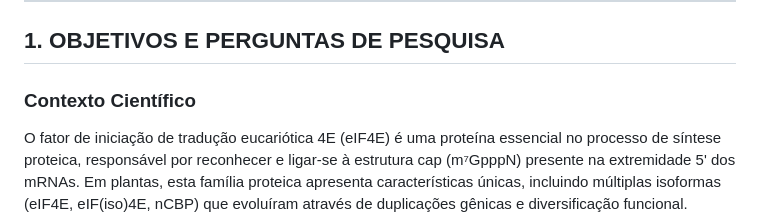
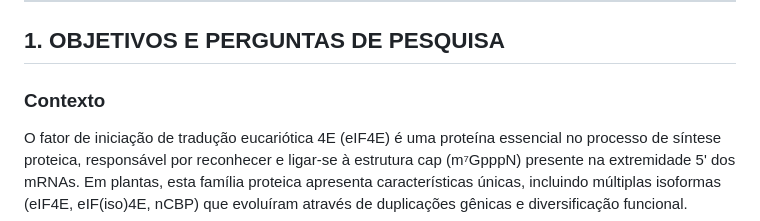
Before and after one commit to madsondeluna/eif4e-atlas, a Markdown page: README.md, the part around the change printed below. Drawn GitHub-style.

```diff
--- a/README.md
+++ b/README.md
@@ -6,7 +6,7 @@ O projeto constitui o MVP desenvolvido como requisito avaliativo da disciplina d
 
 ## 1. OBJETIVOS E PERGUNTAS DE PESQUISA
 
-### Contexto Científico
+### Contexto
 
 O fator de iniciação de tradução eucariótica 4E (eIF4E) é uma proteína essencial no processo de síntese proteica, responsável por reconhecer e ligar-se à estrutura cap (m⁷GpppN) presente na extremidade 5' dos mRNAs. Em plantas, esta família proteica apresenta características únicas, incluindo múltiplas isoformas (eIF4E, eIF(iso)4E, nCBP) que evoluíram através de duplicações gênicas e diversificação funcional.
 
```
Also changed, not shown: other parts of README.md (+2 -0 lines).
